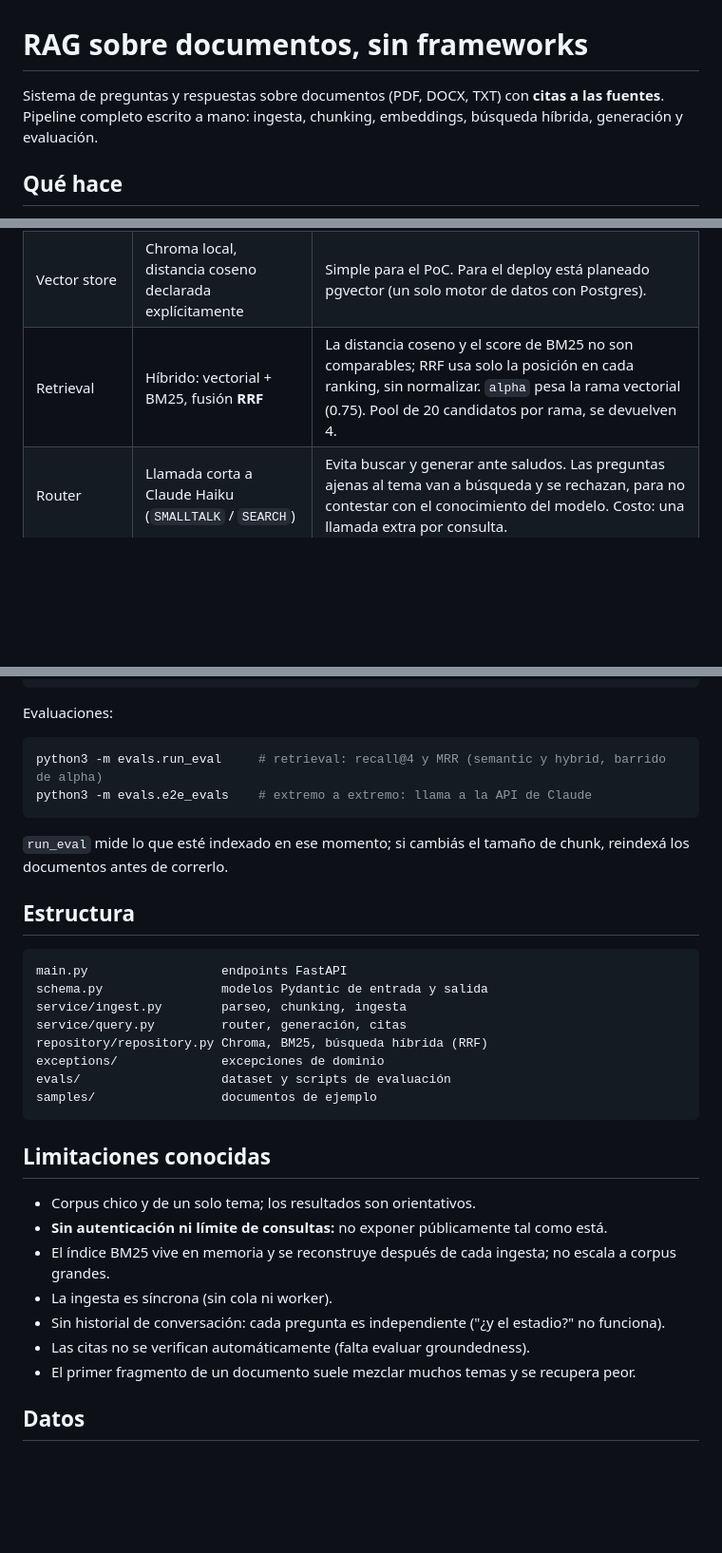
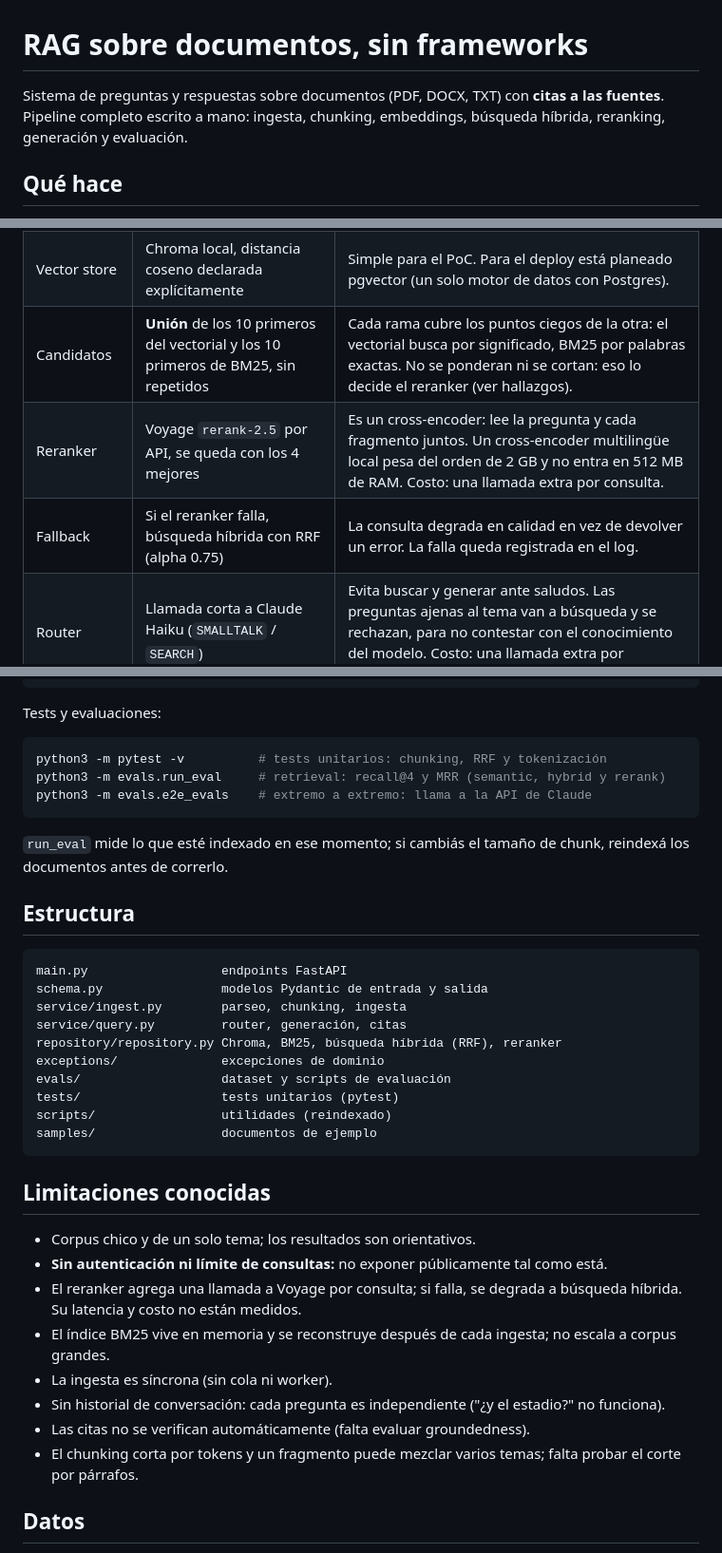
Before and after one commit to JPLopezOrozco/first-rag-app, a Markdown page: readme.md, 3 parts joined by grey strips. Shown at 95% size. GitHub-like rendering; blank space fills up the shorter version.

````diff
--- a/readme.md
+++ b/readme.md
@@ -1,7 +1,6 @@
 # RAG sobre documentos, sin frameworks
 
-Sistema de preguntas y respuestas sobre documentos (PDF, DOCX, TXT) con **citas a las fuentes**. Pipeline completo escrito a mano: ingesta, chunking, embeddings, búsqueda híbrida, generación y evaluación.
-
+Sistema de preguntas y respuestas sobre documentos (PDF, DOCX, TXT) con **citas a las fuentes**. Pipeline completo escrito a mano: ingesta, chunking, embeddings, búsqueda híbrida, reranking, generación y evaluación.
 
 ## Qué hace
 
@@ -51,7 +53,9 @@ Python 3.12 · FastAPI · Pydantic · Chroma · Voyage AI (embeddings) · Anthro
 | Chunking | Tamaño fijo por tokens, 500 con overlap de 100 | Baseline simple y medible. Se mide en tokens porque es lo que cuenta el modelo (`tiktoken` es una aproximación). Probado también 250/50 (ver resultados). |
 | Embeddings | Voyage `voyage-4-lite` | Anthropic no ofrece API de embeddings; Voyage es el proveedor que su documentación sugiere. |
 | Vector store | Chroma local, distancia coseno declarada explícitamente | Simple para el PoC. Para el deploy está planeado pgvector (un solo motor de datos con Postgres). |
-| Retrieval | Híbrido: vectorial + BM25, fusión **RRF** | La distancia coseno y el score de BM25 no son comparables; RRF usa solo la posición en cada ranking, sin normalizar. `alpha` pesa la rama vectorial (0.75). Pool de 20 candidatos por rama, se devuelven 4. |
+| Candidatos | **Unión** de los 10 primeros del vectorial y los 10 primeros de BM25, sin repetidos | Cada rama cubre los puntos ciegos de la otra: el vectorial busca por significado, BM25 por palabras exactas. No se ponderan ni se cortan: eso lo decide el reranker (ver hallazgos). |
+| Reranker | Voyage `rerank-2.5` por API, se queda con los 4 mejores | Es un cross-encoder: lee la pregunta y cada fragmento juntos. Un cross-encoder multilingüe local pesa del orden de 2 GB y no entra en 512 MB de RAM. Costo: una llamada extra por consulta. |
+| Fallback | Si el reranker falla, búsqueda híbrida con RRF (alpha 0.75) | La consulta degrada en calidad en vez de devolver un error. La falla queda registrada en el log. |
 | Router | Llamada corta a Claude Haiku (`SMALLTALK` / `SEARCH`) | Evita buscar y generar ante saludos. Las preguntas ajenas al tema van a búsqueda y se rechazan, para no contestar con el conocimiento del modelo. Costo: una llamada extra por consulta. |
 | Generación | Prompt que restringe al contexto + validación en código | Si la respuesta empieza con la frase de rechazo, o no cita ningún fragmento, se devuelve el rechazo sin fuentes. Las fuentes devueltas son solo las citadas. No se depende de que el modelo obedezca el prompt. |
 | Ingesta | Idempotente: borra por `source` y hace `upsert` | Re-subir un archivo lo reemplaza sin duplicar. Invalida el índice BM25. |
@@ -126,10 +133,11 @@ Forma de la respuesta (ejemplo ilustrativo, texto recortado):
 }
 ```
 
-Evaluaciones:
+Tests y evaluaciones:
 
 ```bash
-python3 -m evals.run_eval     # retrieval: recall@4 y MRR (semantic y hybrid, barrido de alpha)
+python3 -m pytest -v          # tests unitarios: chunking, RRF y tokenización
+python3 -m evals.run_eval     # retrieval: recall@4 y MRR (semantic, hybrid y rerank)
 python3 -m evals.e2e_evals    # extremo a extremo: llama a la API de Claude
 ```
 
@@ -142,9 +150,11 @@ main.py                  endpoints FastAPI
 schema.py                modelos Pydantic de entrada y salida
 service/ingest.py        parseo, chunking, ingesta
 service/query.py         router, generación, citas
-repository/repository.py Chroma, BM25, búsqueda híbrida (RRF)
+repository/repository.py Chroma, BM25, búsqueda híbrida (RRF), reranker
 exceptions/              excepciones de dominio
 evals/                   dataset y scripts de evaluación
+tests/                   tests unitarios (pytest)
+scripts/                 utilidades (reindexado)
 samples/                 documentos de ejemplo
 ```
 
@@ -152,12 +162,12 @@ samples/                 documentos de ejemplo
 
 - Corpus chico y de un solo tema; los resultados son orientativos.
 - **Sin autenticación ni límite de consultas:** no exponer públicamente tal como está.
+- El reranker agrega una llamada a Voyage por consulta; si falla, se degrada a búsqueda híbrida. Su latencia y costo no están medidos.
 - El índice BM25 vive en memoria y se reconstruye después de cada ingesta; no escala a corpus grandes.
 - La ingesta es síncrona (sin cola ni worker).
 - Sin historial de conversación: cada pregunta es independiente ("¿y el estadio?" no funciona).
 - Las citas no se verifican automáticamente (falta evaluar groundedness).
-- El primer fragmento de un documento suele mezclar muchos temas y se recupera peor.
-
+- El chunking corta por tokens y un fragmento puede mezclar varios temas; falta probar el corte por párrafos.
 
 ## Datos
 
````
Also changed, not shown: other parts of readme.md (+15 -9 lines).
